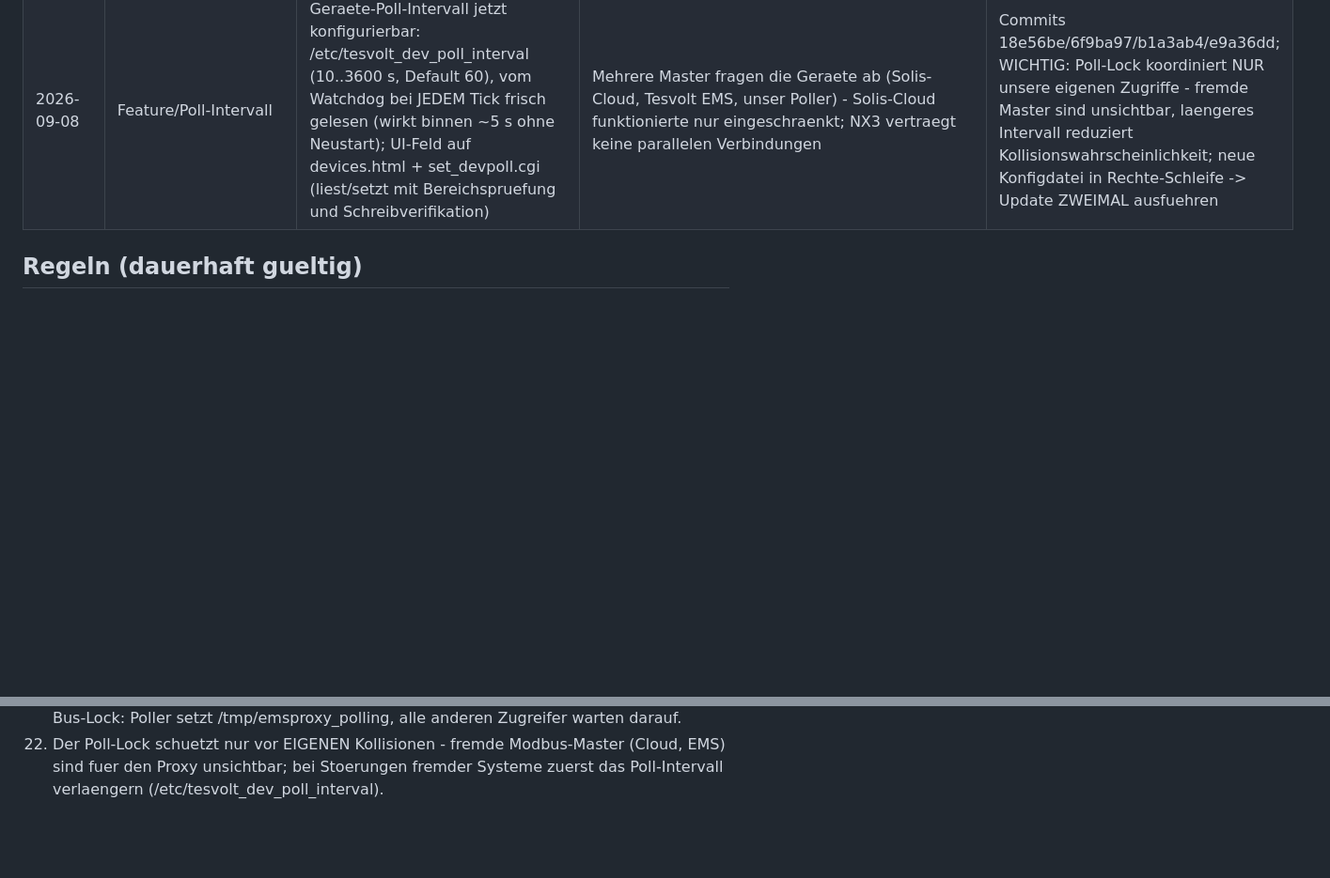
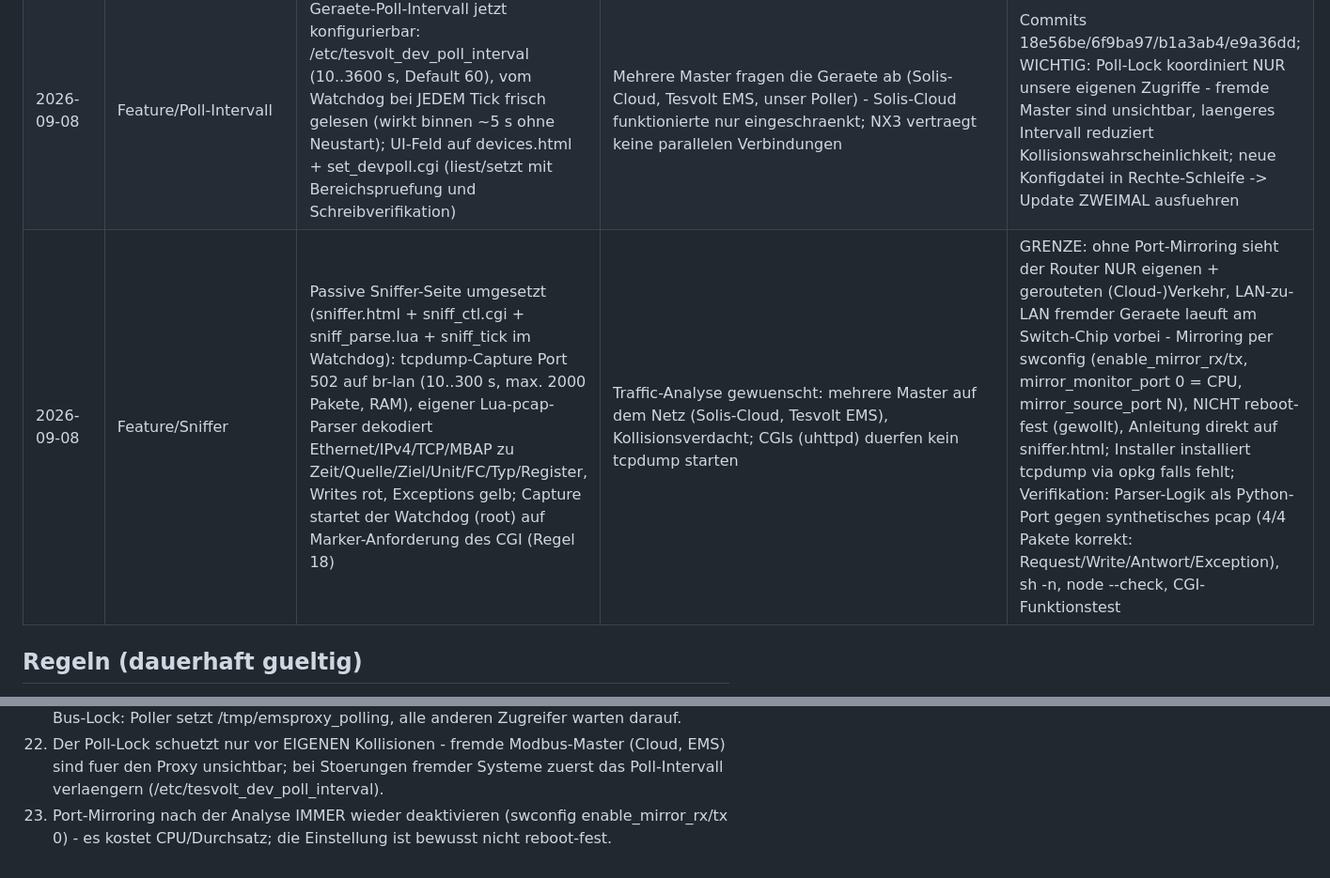
Before and after one commit to Goldbecksolar-Speier/Modbus-Proxy, a Markdown page: docs/Learnings.md, 2 parts joined by grey strips. Shown at 94% size. Rendered like a GitHub page; blank space fills up the shorter version.

Commit message:
Learnings: Ledger-Zeile Sniffer-Seite + Regel 23 (Port-Mirroring deaktivieren)

```diff
--- a/docs/Learnings.md
+++ b/docs/Learnings.md
@@ -68,6 +68,7 @@
 | 2026-09-07 | Lua/CGI | Query-Parser-Falle: cmd-Pattern %a+ haette "limit704" zu "limit" abgeschnitten (Ziffern!) | Lua-Pattern %a = nur Buchstaben | Bei Befehlsnamen mit Ziffern immer %w+ verwenden (c4d3847) |
 | 2026-09-07 | Kaco/Limit-Test | 1%-Limit-Test legte die AC-Seite still: 100 W liegt unter dem NX3-Minimalarbeitspunkt -> ac_power=nan, status=0x8000, viele M103-Punkte NA; DC-Seite lief weiter (dc1_power 1050 W beweist Verbindung); zusaetzlich kam ein verstuemmelter M123-Block zurueck (lim_ena=3995 - bekanntes NX3-Muster nach schnellen Verbindungsfolgen) | Limit zu niedrig gewaehlt; NX3 liefert nach CGI-Write+Sofort-Poll sporadisch Muellbloecke | Limit-Tests nie unter 10 % fahren; RvtTms 300 s hebt das Limit automatisch auf; OFFEN: Plausibilitaets-Verwerfung verstuemmelter Bloecke in device_poll |
 | 2026-09-08 | Feature/Poll-Intervall | Geraete-Poll-Intervall jetzt konfigurierbar: /etc/tesvolt_dev_poll_interval (10..3600 s, Default 60), vom Watchdog bei JEDEM Tick frisch gelesen (wirkt binnen ~5 s ohne Neustart); UI-Feld auf devices.html + set_devpoll.cgi (liest/setzt mit Bereichspruefung und Schreibverifikation) | Mehrere Master fragen die Geraete ab (Solis-Cloud, Tesvolt EMS, unser Poller) - Solis-Cloud funktionierte nur eingeschraenkt; NX3 vertraegt keine parallelen Verbindungen | Commits 18e56be/6f9ba97/b1a3ab4/e9a36dd; WICHTIG: Poll-Lock koordiniert NUR unsere eigenen Zugriffe - fremde Master sind unsichtbar, laengeres Intervall reduziert Kollisionswahrscheinlichkeit; neue Konfigdatei in Rechte-Schleife -> Update ZWEIMAL ausfuehren |
+| 2026-09-08 | Feature/Sniffer | Passive Sniffer-Seite umgesetzt (sniffer.html + sniff_ctl.cgi + sniff_parse.lua + sniff_tick im Watchdog): tcpdump-Capture Port 502 auf br-lan (10..300 s, max. 2000 Pakete, RAM), eigener Lua-pcap-Parser dekodiert Ethernet/IPv4/TCP/MBAP zu Zeit/Quelle/Ziel/Unit/FC/Typ/Register, Writes rot, Exceptions gelb; Capture startet der Watchdog (root) auf Marker-Anforderung des CGI (Regel 18) | Traffic-Analyse gewuenscht: mehrere Master auf dem Netz (Solis-Cloud, Tesvolt EMS), Kollisionsverdacht; CGIs (uhttpd) duerfen kein tcpdump starten | GRENZE: ohne Port-Mirroring sieht der Router NUR eigenen + gerouteten (Cloud-)Verkehr, LAN-zu-LAN fremder Geraete laeuft am Switch-Chip vorbei - Mirroring per swconfig (enable_mirror_rx/tx, mirror_monitor_port 0 = CPU, mirror_source_port N), NICHT reboot-fest (gewollt), Anleitung direkt auf sniffer.html; Installer installiert tcpdump via opkg falls fehlt; Verifikation: Parser-Logik als Python-Port gegen synthetisches pcap (4/4 Pakete korrekt: Request/Write/Antwort/Exception), sh -n, node --check, CGI-Funktionstest |
 
 ## Regeln (dauerhaft gueltig)
 
@@ -93,3 +94,4 @@
 20. Nach jedem Modbus-Write das Register RUECKLESEN und den Ist-Wert pruefen - die Write-Quittung allein beweist keine Uebernahme.
 21. Geraete, die keine parallelen TCP-Verbindungen vertragen (Kaco NX3), brauchen einen Bus-Lock: Poller setzt /tmp/emsproxy_polling, alle anderen Zugreifer warten darauf.
 22. Der Poll-Lock schuetzt nur vor EIGENEN Kollisionen - fremde Modbus-Master (Cloud, EMS) sind fuer den Proxy unsichtbar; bei Stoerungen fremder Systeme zuerst das Poll-Intervall verlaengern (/etc/tesvolt_dev_poll_interval).
+23. Port-Mirroring nach der Analyse IMMER wieder deaktivieren (swconfig enable_mirror_rx/tx 0) - es kostet CPU/Durchsatz; die Einstellung ist bewusst nicht reboot-fest.
```
